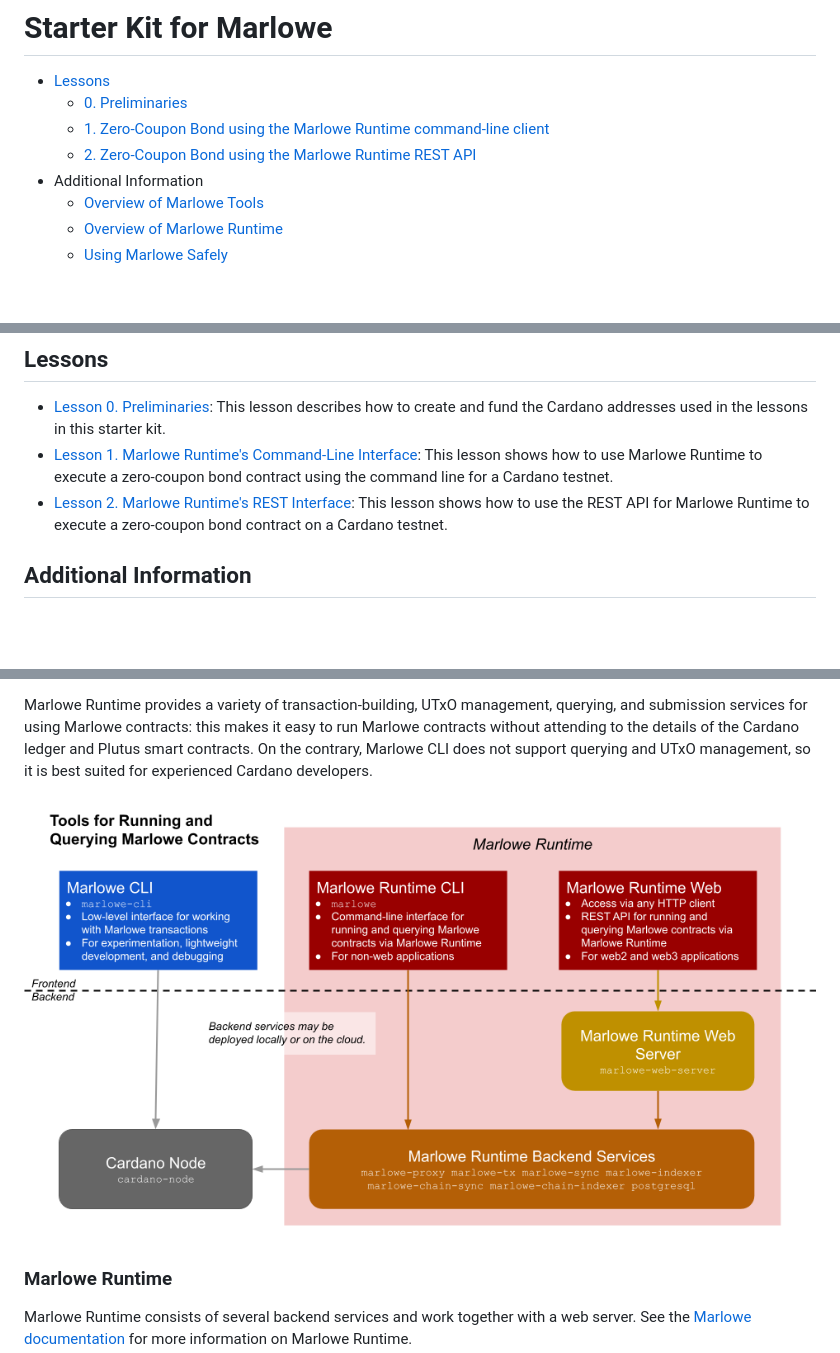
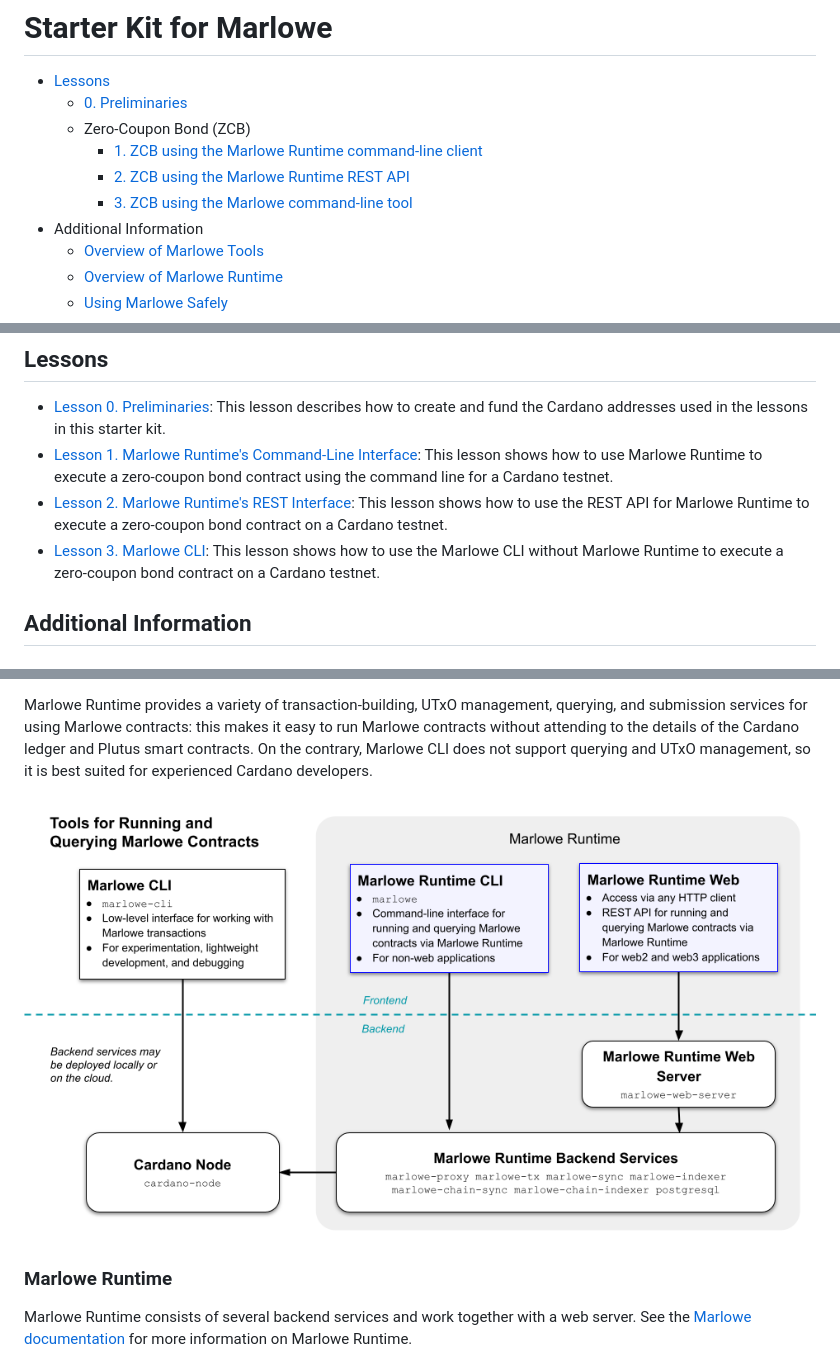
Before and after one commit to input-output-hk/marlowe-starter-kit, a Markdown page: ReadMe.md, 3 parts joined by grey strips. Drawn GitHub-style; pictures changed too: images/marlowe-tools.png; blank space fills up the shorter version.

Commit message:
PLT_3027 Added `marlowe-cli` lesson.

```diff
--- a/ReadMe.md
+++ b/ReadMe.md
@@ -2,8 +2,10 @@
 
 - [Lessons](#lessons)
     - [0. Preliminaries](./00-preliminaries.ipynb)
-    - [1. Zero-Coupon Bond using the Marlowe Runtime command-line client](01-runtime-cli/ReadMe.ipynb)
-    - [2. Zero-Coupon Bond using the Marlowe Runtime REST API](02-runtime-rest/ReadMe.ipynb)
+    - Zero-Coupon Bond (ZCB)
+        - [1. ZCB using the Marlowe Runtime command-line client](01-runtime-cli/ReadMe.ipynb)
+        - [2. ZCB using the Marlowe Runtime REST API](02-runtime-rest/ReadMe.ipynb)
+        - [3. ZCB using the Marlowe command-line tool](03-marlowe-cli/ReadMe.ipynb)
 - Additional Information
     - [Overview of Marlowe Tools](#marlowe-tools)
     - [Overview of Marlowe Runtime](#marlowe-runtime)
@@ -26,6 +28,7 @@ If you are unfamiliar with the Marlowe smart-contract language or with the Carda
 - [Lesson 0. Preliminaries](00-preliminaries.ipynb): This lesson describes how to create and fund the Cardano addresses used in the lessons in this starter kit.
 - [Lesson 1. Marlowe Runtime's Command-Line Interface](01-runtime-cli/ReadMe.ipynb): This lesson shows how to use Marlowe Runtime to execute a zero-coupon bond contract using the command line for a Cardano testnet.
 - [Lesson 2. Marlowe Runtime's REST Interface](02-runtime-rest/ReadMe.ipynb): This lesson shows how to use the REST API for Marlowe Runtime to execute a zero-coupon bond contract on a Cardano testnet.
+- [Lesson 3. Marlowe CLI](03-marlowe-cli/ReadMe.ipynb): This lesson shows how to use the Marlowe CLI without Marlowe Runtime to execute a zero-coupon bond contract on a Cardano testnet.
 
 
 
```
Also changed, not shown: 3 other files.
